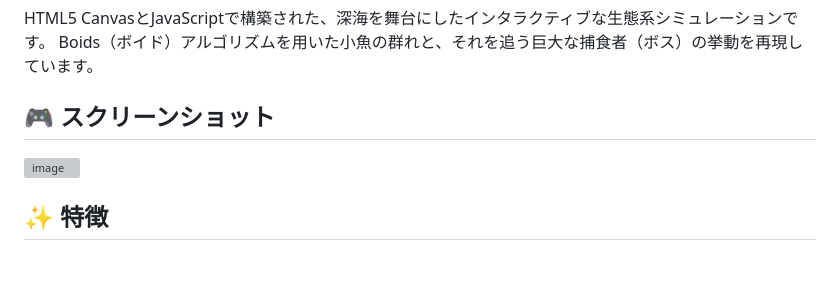
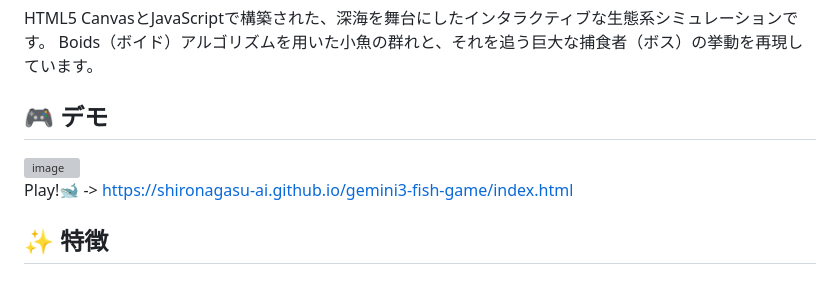
Before and after one commit to shironagasu-ai/gemini3-fish-game, a Markdown page: README.md, the part around the change. Rendered like a GitHub page; grey boxes are pictures that could not be loaded.

```diff
--- a/README.md
+++ b/README.md
@@ -6,10 +6,11 @@ fish game demo. create with Google Gemini 3
 HTML5 CanvasとJavaScriptで構築された、深海を舞台にしたインタラクティブな生態系シミュレーションです。
 Boids（ボイド）アルゴリズムを用いた小魚の群れと、それを追う巨大な捕食者（ボス）の挙動を再現しています。
 
-## 🎮 スクリーンショット
+## 🎮 デモ
 
 <img width="1493" height="776" alt="image" src="https://github.com/user-attachments/assets/ffb25c8b-631f-4626-8bc1-f20381299cd8" />
 
+Play!🐋 -> https://shironagasu-ai.github.io/gemini3-fish-game/index.html
 
 ## ✨ 特徴
 
```
